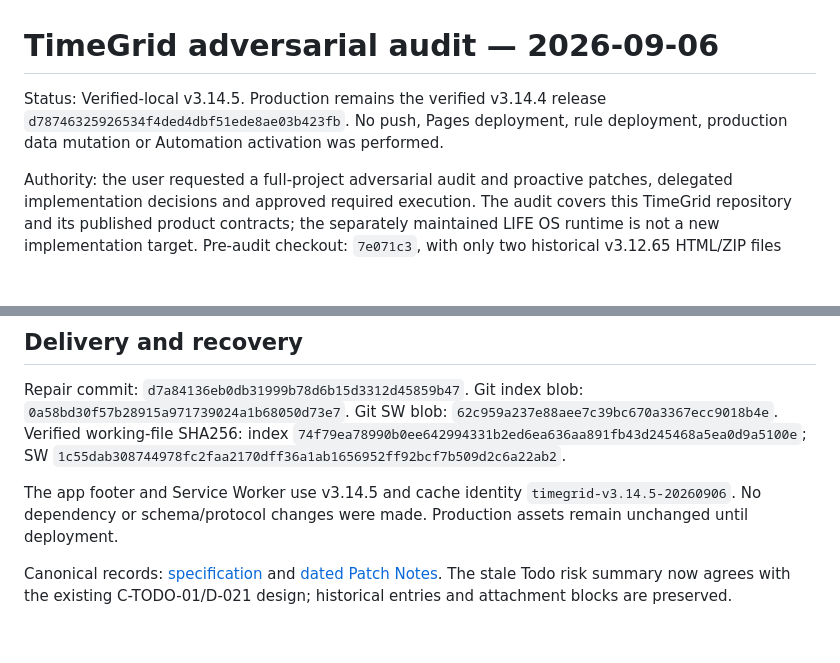
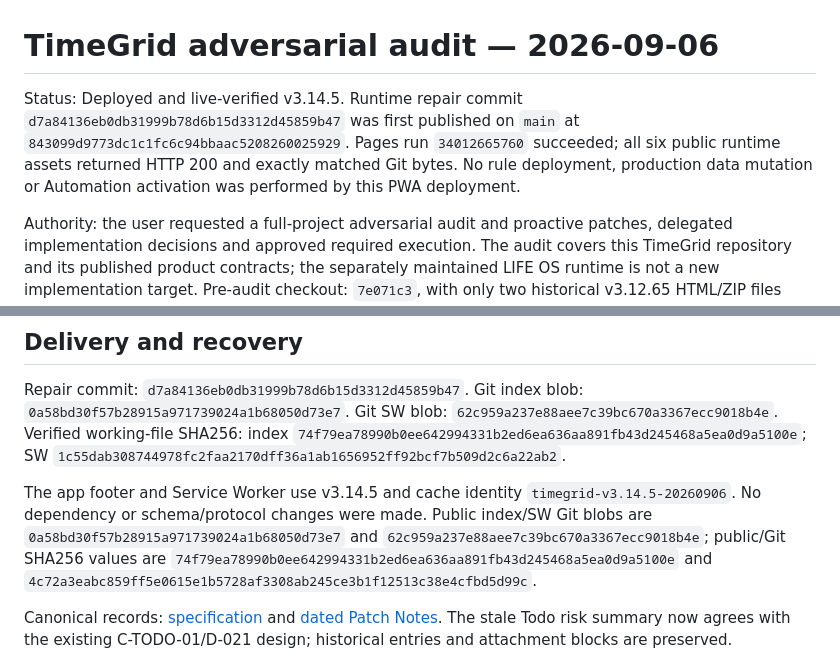
Before and after one commit to OKJOIZJ-ORG/timegrid, a Markdown page: AUDIT-2026-09-06.md, 2 parts joined by grey strips. Rendered like a GitHub page; blank space fills up the shorter version.

Commit message:
docs: record v3.14.5 production deployment

```diff
--- a/AUDIT-2026-09-06.md
+++ b/AUDIT-2026-09-06.md
@@ -1,8 +1,11 @@
 # TimeGrid adversarial audit — 2026-09-06
 
-Status: Verified-local v3.14.5. Production remains the verified v3.14.4 release
-`d78746325926534f4ded4dbf51ede8ae03b423fb`. No push, Pages deployment, rule
-deployment, production data mutation or Automation activation was performed.
+Status: Deployed and live-verified v3.14.5. Runtime repair commit
+`d7a84136eb0db31999b78d6b15d3312d45859b47` was first published on `main` at
+`843099d9773dc1c1fc6c94bbaac5208260025929`. Pages run `34012665760`
+succeeded; all six public runtime assets returned HTTP 200 and exactly matched
+Git bytes. No rule deployment, production data mutation or Automation activation
+was performed by this PWA deployment.
 
 Authority: the user requested a full-project adversarial audit and proactive
 patches, delegated implementation decisions and approved required execution.
@@ -83,7 +86,10 @@ SW `1c55dab308744978fc2faa2170dff36a1ab1656952ff92bcf7b509d2c6a22ab2`.
 
 The app footer and Service Worker use v3.14.5 and cache identity
 `timegrid-v3.14.5-20260906`. No dependency or schema/protocol changes were made.
-Production assets remain unchanged until deployment.
+Public index/SW Git blobs are `0a58bd30f57b28915a971739024a1b68050d73e7`
+and `62c959a237e88aee7c39bc670a3367ecc9018b4e`; public/Git SHA256 values are
+`74f79ea78990b0ee642994331b2ed6ea636aa891fb43d245468a5ea0d9a5100e`
+and `4c72a3eabc859ff5e0615e1b5728af3308ab245ce3b1f12513c38e4cfbd5d99c`.
 
 Canonical records: [specification](https://app.notion.com/p/f2e6337c66918301baa1015ae5a93a57)
 and [dated Patch Notes](https://app.notion.com/p/3d06337c669181739078c76cf6917152).
```
Also changed, not shown: AGENTS.md (+9 -7 lines).
